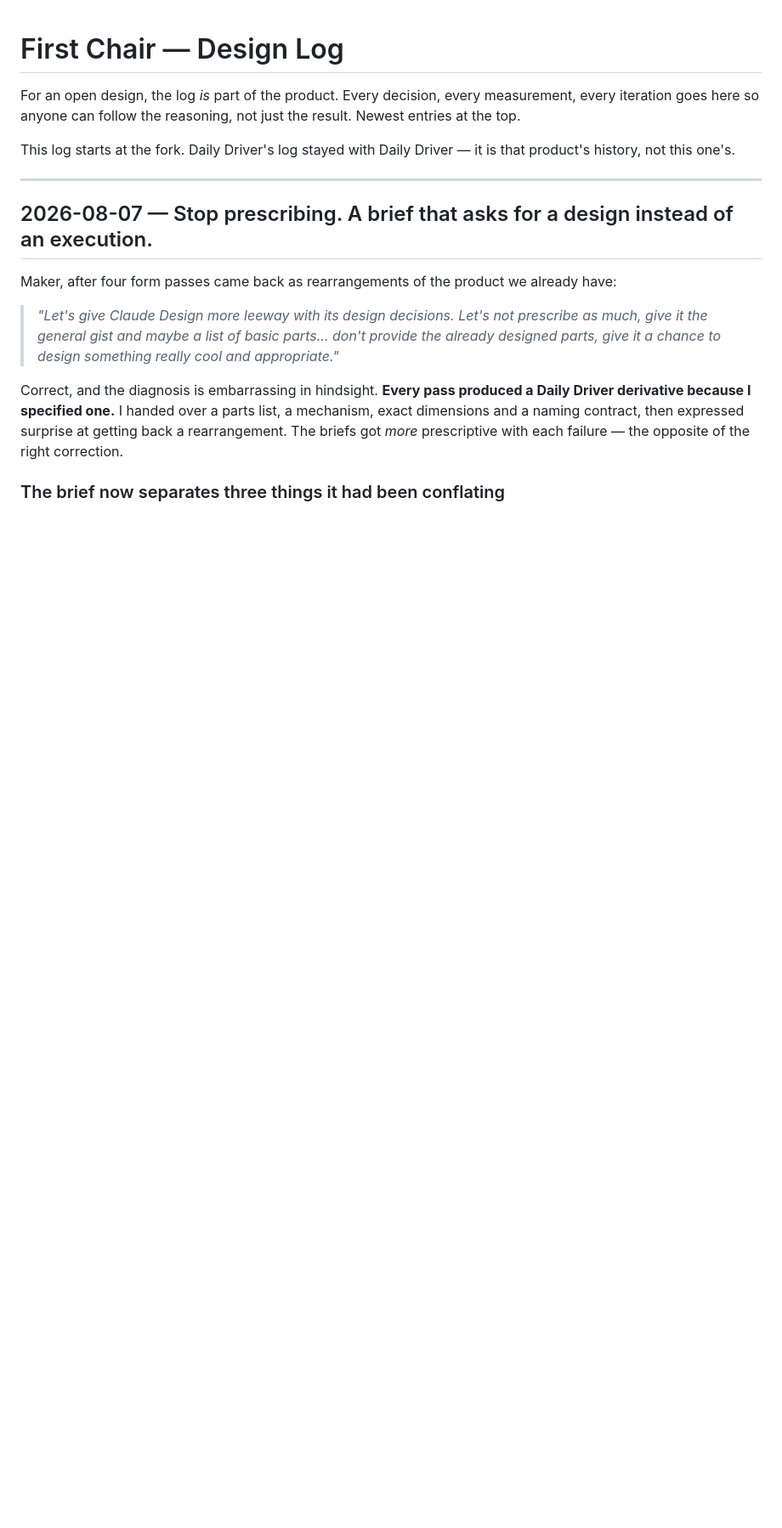
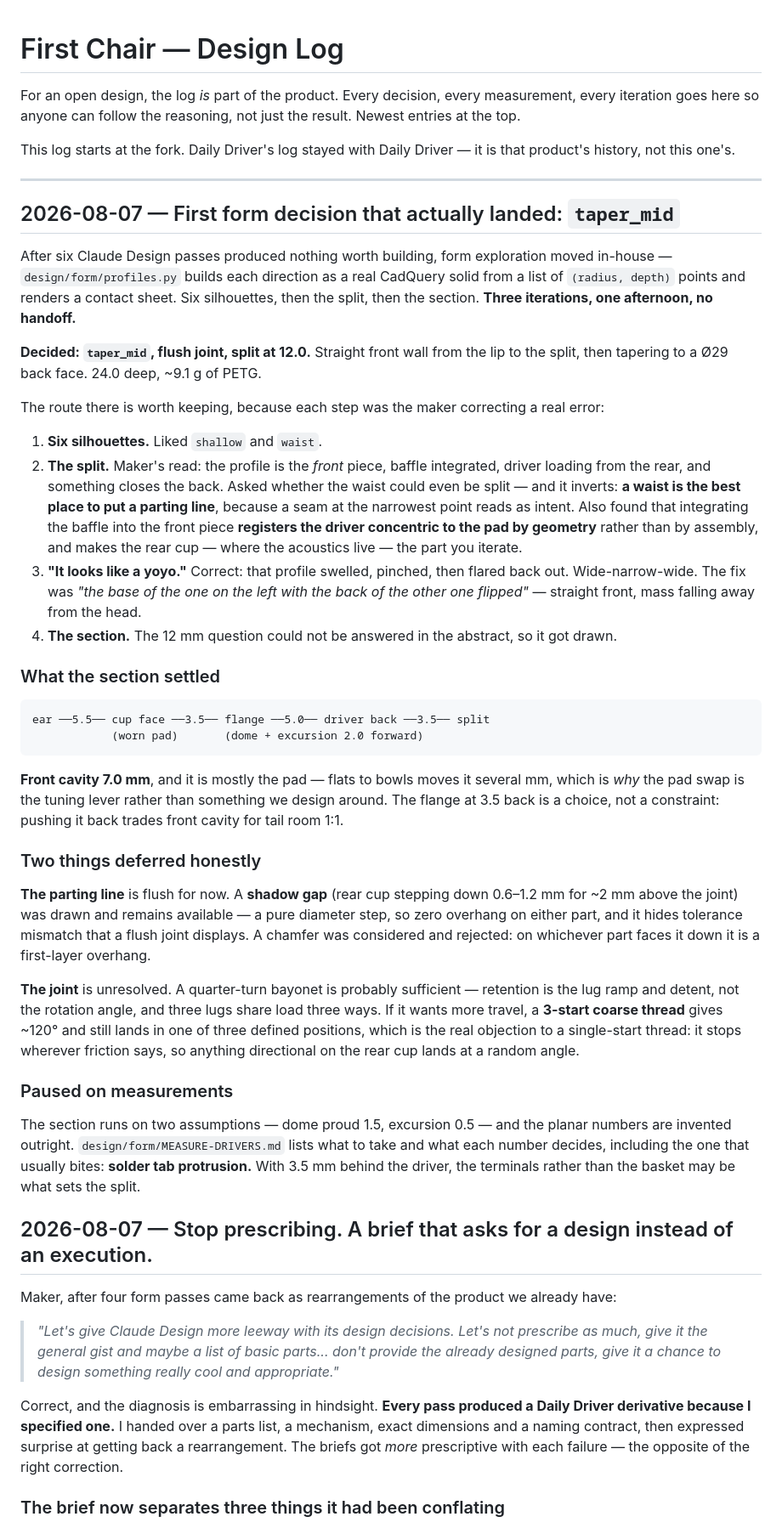
Before and after one commit to makerphones/first-chair, a Markdown page: docs/DESIGN-LOG.md, the part around the change. Shown at 85% size. Rendered like a GitHub page; blank space fills up the shorter version.

````diff
--- a/docs/DESIGN-LOG.md
+++ b/docs/DESIGN-LOG.md
@@ -8,6 +8,61 @@ This log starts at the fork. Daily Driver's log stayed with Daily Driver — it
 that product's history, not this one's.
 
 ---
+
+## 2026-08-07 — First form decision that actually landed: `taper_mid`
+
+After six Claude Design passes produced nothing worth building, form exploration moved
+in-house — `design/form/profiles.py` builds each direction as a real CadQuery solid from a
+list of `(radius, depth)` points and renders a contact sheet. Six silhouettes, then the split,
+then the section. **Three iterations, one afternoon, no handoff.**
+
+**Decided: `taper_mid`, flush joint, split at 12.0.** Straight front wall from the lip to the
+split, then tapering to a Ø29 back face. 24.0 deep, ~9.1 g of PETG.
+
+The route there is worth keeping, because each step was the maker correcting a real error:
+
+1. **Six silhouettes.** Liked `shallow` and `waist`.
+2. **The split.** Maker's read: the profile is the *front* piece, baffle integrated, driver
+   loading from the rear, and something closes the back. Asked whether the waist could even
+   be split — and it inverts: **a waist is the best place to put a parting line**, because a
+   seam at the narrowest point reads as intent. Also found that integrating the baffle into
+   the front piece **registers the driver concentric to the pad by geometry** rather than by
+   assembly, and makes the rear cup — where the acoustics live — the part you iterate.
+3. **"It looks like a yoyo."** Correct: that profile swelled, pinched, then flared back out.
+   Wide-narrow-wide. The fix was *"the base of the one on the left with the back of the other
+   one flipped"* — straight front, mass falling away from the head.
+4. **The section.** The 12 mm question could not be answered in the abstract, so it got drawn.
+
+### What the section settled
+
+```
+ear ──5.5── cup face ──3.5── flange ──5.0── driver back ──3.5── split
+            (worn pad)       (dome + excursion 2.0 forward)
+```
+
+**Front cavity 7.0 mm**, and it is mostly the pad — flats to bowls moves it several mm, which
+is *why* the pad swap is the tuning lever rather than something we design around. The flange
+at 3.5 back is a choice, not a constraint: pushing it back trades front cavity for tail room 1:1.
+
+### Two things deferred honestly
+
+**The parting line** is flush for now. A **shadow gap** (rear cup stepping down 0.6–1.2 mm for
+~2 mm above the joint) was drawn and remains available — a pure diameter step, so zero overhang
+on either part, and it hides tolerance mismatch that a flush joint displays. A chamfer was
+considered and rejected: on whichever part faces it down it is a first-layer overhang.
+
+**The joint** is unresolved. A quarter-turn bayonet is probably sufficient — retention is the
+lug ramp and detent, not the rotation angle, and three lugs share load three ways. If it wants
+more travel, a **3-start coarse thread** gives ~120° and still lands in one of three defined
+positions, which is the real objection to a single-start thread: it stops wherever friction says,
+so anything directional on the rear cup lands at a random angle.
+
+### Paused on measurements
+
+The section runs on two assumptions — dome proud 1.5, excursion 0.5 — and the planar numbers are
+invented outright. `design/form/MEASURE-DRIVERS.md` lists what to take and what each number
+decides, including the one that usually bites: **solder tab protrusion.** With 3.5 mm behind the
+driver, the terminals rather than the basket may be what sets the split.
 
 ## 2026-08-07 — Stop prescribing. A brief that asks for a design instead of an execution.
 
````
Also changed, not shown: design/form/MEASURE-DRIVERS.md (added, +43 -0 lines).
